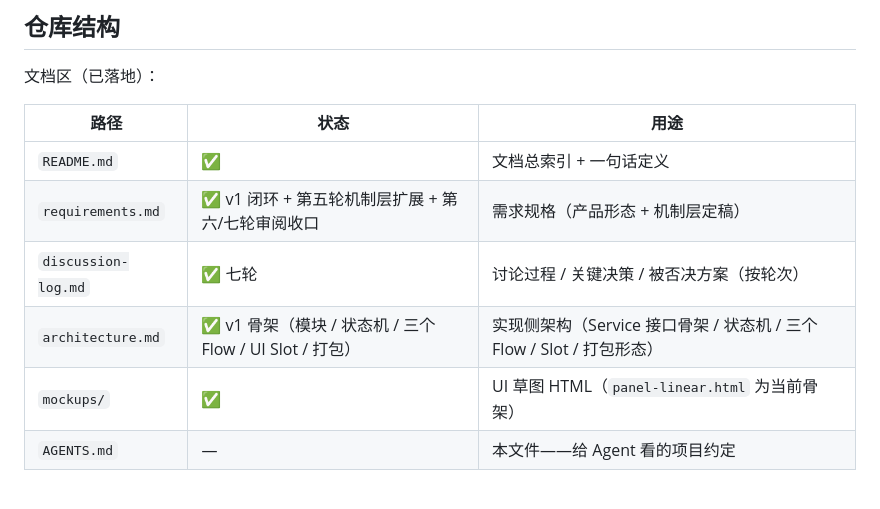
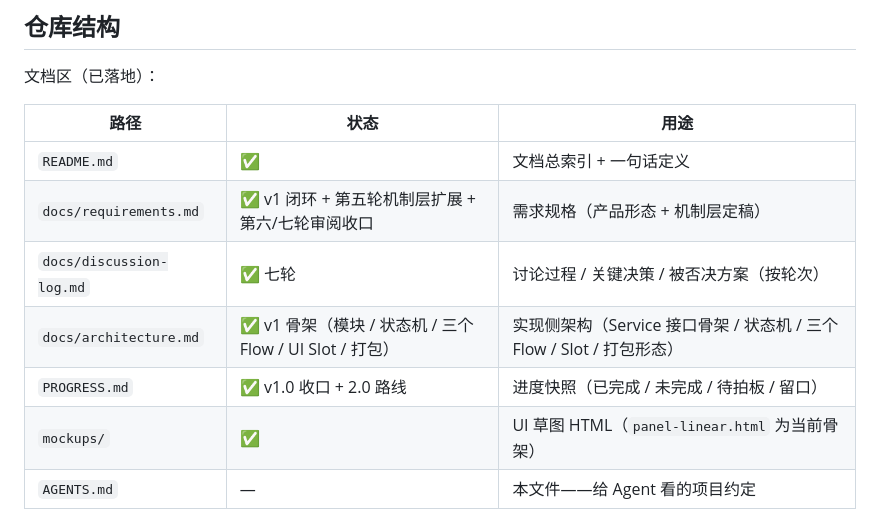
Before and after one commit to Fectivnfy112357/dsh-team-plugin, a Markdown page: AGENTS.md, the part around the change. Rendered like a GitHub page; blank space fills up the shorter version.

```diff
--- a/AGENTS.md
+++ b/AGENTS.md
@@ -16,9 +16,10 @@ DSH Team 插件的仓库——同时承载需求/设计文档（已落地）和
 | 路径 | 状态 | 用途 |
 |---|---|---|
 | `README.md` | ✅ | 文档总索引 + 一句话定义 |
-| `requirements.md` | ✅ v1 闭环 + 第五轮机制层扩展 + 第六/七轮审阅收口 | 需求规格（产品形态 + 机制层定稿）|
-| `discussion-log.md` | ✅ 七轮 | 讨论过程 / 关键决策 / 被否决方案（按轮次）|
-| `architecture.md` | ✅ v1 骨架（模块 / 状态机 / 三个 Flow / UI Slot / 打包）| 实现侧架构（Service 接口骨架 / 状态机 / 三个 Flow / Slot / 打包形态）|
+| `docs/requirements.md` | ✅ v1 闭环 + 第五轮机制层扩展 + 第六/七轮审阅收口 | 需求规格（产品形态 + 机制层定稿）|
+| `docs/discussion-log.md` | ✅ 七轮 | 讨论过程 / 关键决策 / 被否决方案（按轮次）|
+| `docs/architecture.md` | ✅ v1 骨架（模块 / 状态机 / 三个 Flow / UI Slot / 打包）| 实现侧架构（Service 接口骨架 / 状态机 / 三个 Flow / Slot / 打包形态）|
+| `PROGRESS.md` | ✅ v1.0 收口 + 2.0 路线 | 进度快照（已完成 / 未完成 / 待拍板 / 留口）|
 | `mockups/` | ✅ | UI 草图 HTML（`panel-linear.html` 为当前骨架）|
 | `AGENTS.md` | — | 本文件——给 Agent 看的项目约定 |
 
```
Also changed, not shown: PROGRESS.md (added, +163 -0 lines).
